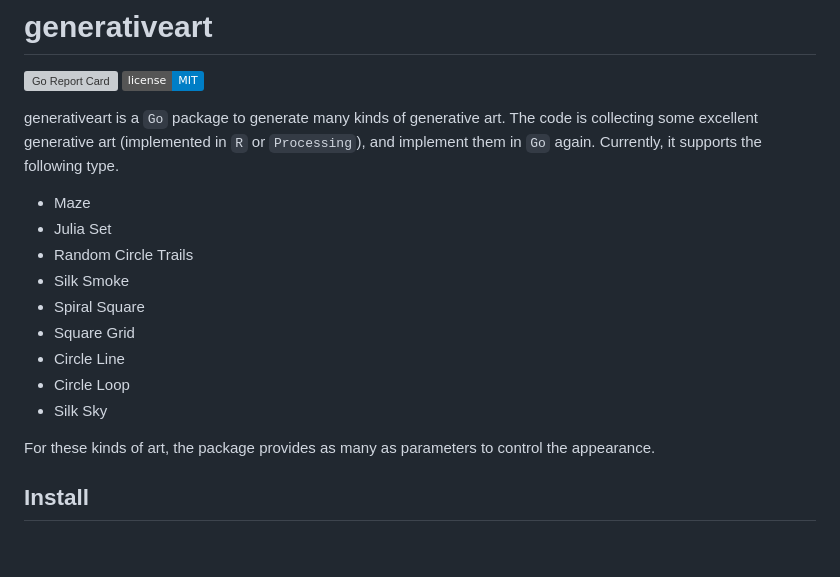
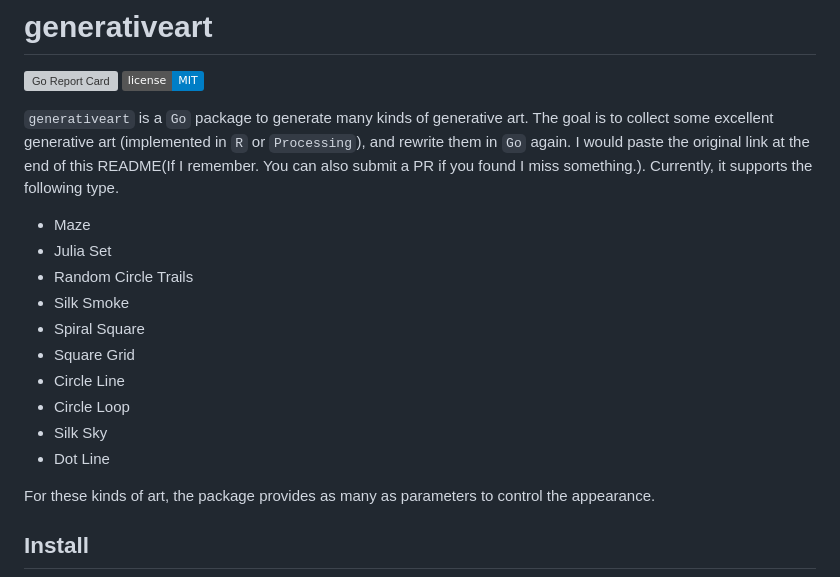
Before and after one commit to jdxyw/generativeart, a Markdown page: README.md, the part around the change printed below. Rendered like a GitHub page; badges without logos; blank space fills up the shorter version; grey boxes are pictures that could not be loaded.

```diff
--- a/README.md
+++ b/README.md
@@ -4,7 +4,7 @@
 [![GitHub license](https://img.shields.io/badge/license-MIT-blue.svg)](https://raw.githubusercontent.com/jdxyw/generativeart/master/LICENSE)
 
 
-generativeart is a `Go` package to generate many kinds of generative art. The code is collecting some excellent generative art (implemented in `R` or `Processing`), and implement them in `Go` again. Currently, it supports the following type.
+`generativeart` is a `Go` package to generate many kinds of generative art. The goal is to collect some excellent generative art (implemented in `R` or `Processing`), and rewrite them in `Go` again. I would paste the original link at the end of this README(If I remember. You can also submit a PR if you found I miss something.). Currently, it supports the following type.
 
 - Maze
 - Julia Set
@@ -15,6 +15,7 @@ generativeart is a `Go` package to generate many kinds of generative art. The co
 - Circle Line
 - Circle Loop
 - Silk Sky
+- Dot Line
 
 For these kinds of art, the package provides as many as parameters to control the appearance.
 
```
Also changed, not shown: other parts of README.md (+19 -0 lines), images/dotline.png (added), 3 other files.
